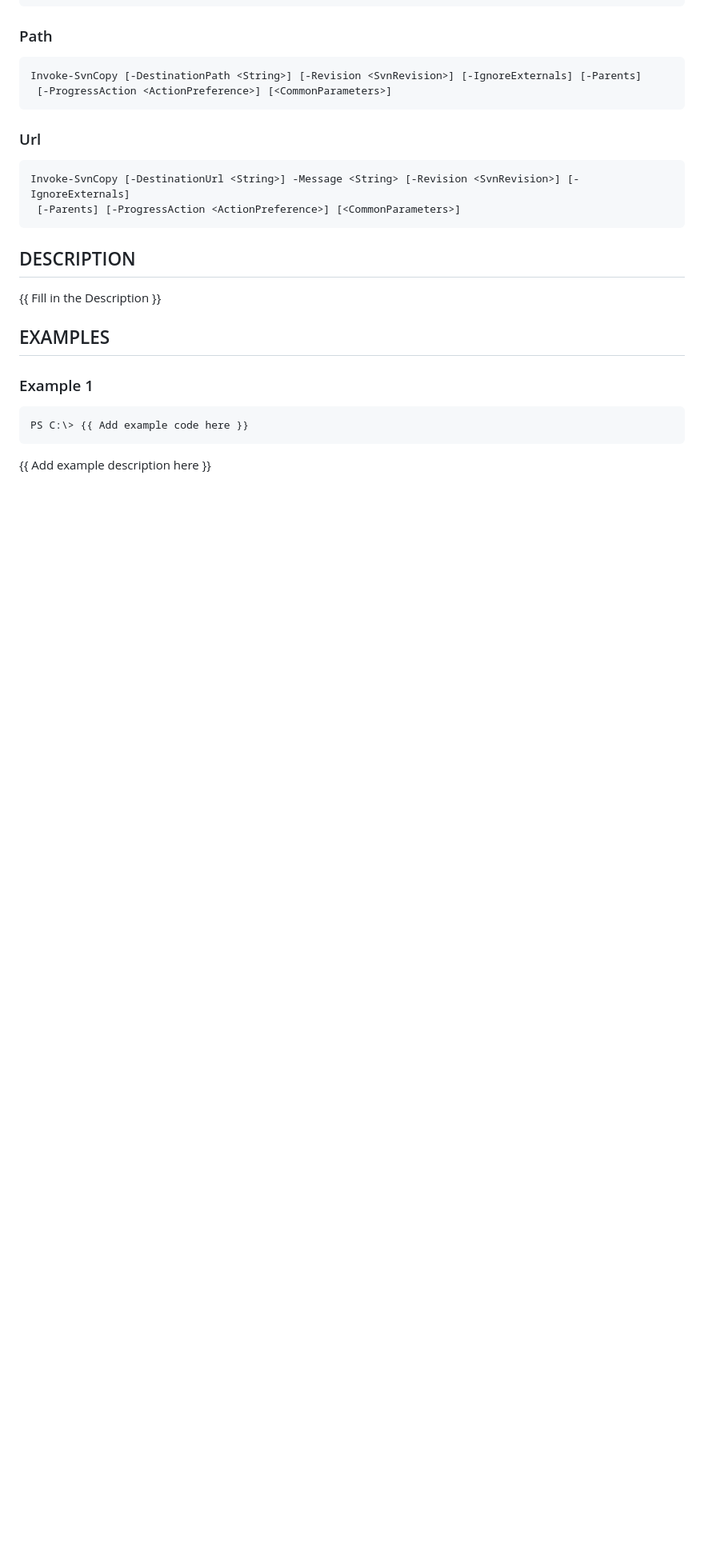
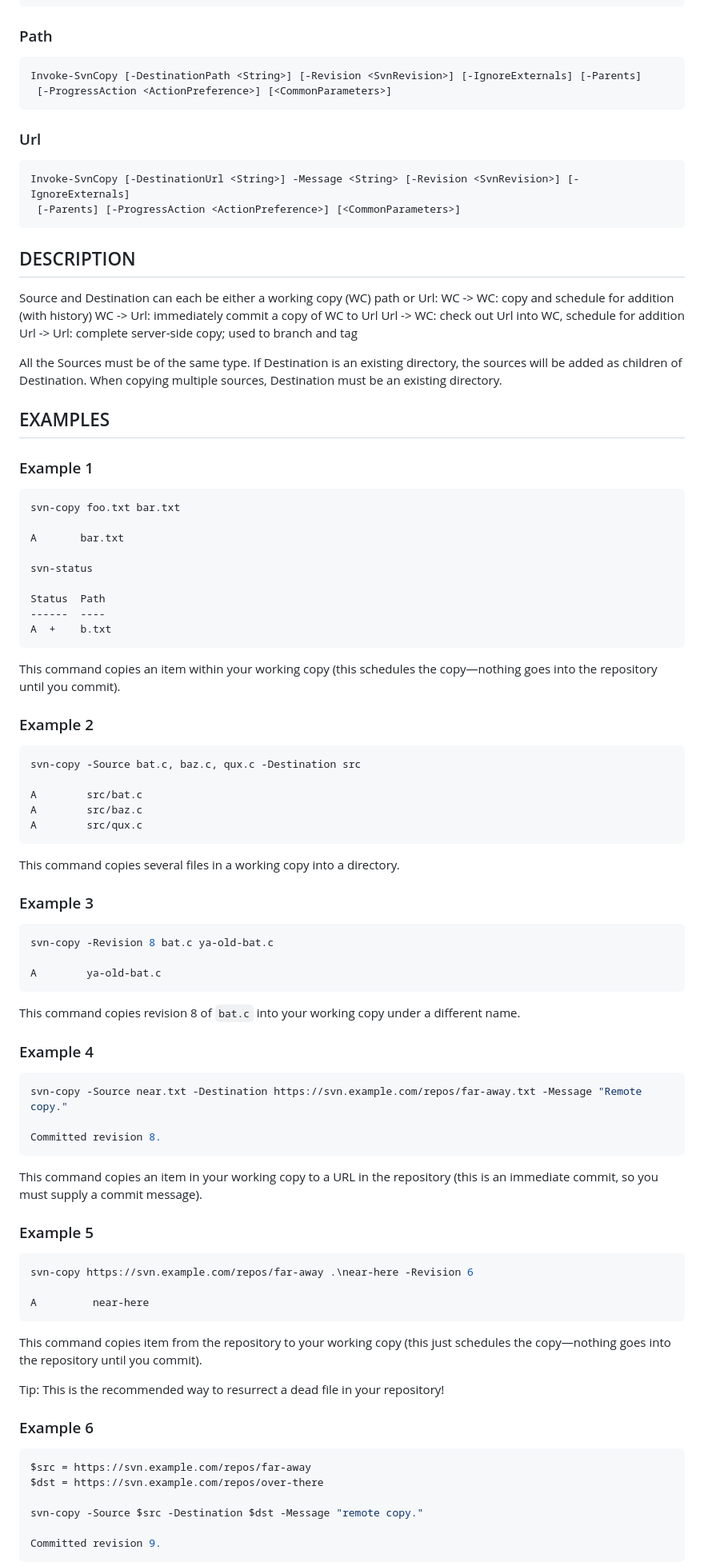
Before and after one commit to poshsvn/poshsvn, a Markdown page: docs/Invoke-SvnCopy.md, the part around one of its changes. Shown at 80% size. Rendered like a GitHub page; blank space fills up the shorter version.

Commit message:
Add description and examples for `svn-copy` cmdlet.
git-svn-id: file:///home/repos/rinrab/trunk@340 0083e6b4-6090-234a-836e-88fcc467669c

````diff
--- a/docs/Invoke-SvnCopy.md
+++ b/docs/Invoke-SvnCopy.md
@@ -31,13 +31,81 @@ Invoke-SvnCopy [-DestinationUrl <String>] -Message <String> [-Revision <SvnRevis
 ```
 
 ## DESCRIPTION
-{{ Fill in the Description }}
+Source and Destination can each be either a working copy (WC) path or Url:
+    WC  -> WC:   copy and schedule for addition (with history)
+    WC  -> Url:  immediately commit a copy of WC to Url
+    Url -> WC:   check out Url into WC, schedule for addition
+    Url -> Url:  complete server-side copy;  used to branch and tag
+
+All the Sources must be of the same type. If Destination is an existing directory,
+the sources will be added as children of Destination. When copying multiple
+sources, Destination must be an existing directory.
 
 ## EXAMPLES
 
 ### Example 1
 ```powershell
-PS C:\> {{ Add example code here }}
+svn-copy foo.txt bar.txt
+
+A       bar.txt
+
+svn-status
+
+Status  Path
+------  ----
+A  +    b.txt
 ```
 
-{{ Add example description here }}
+This command copies an item within your working copy (this schedules the copy—nothing goes into the repository until you commit).
+
+### Example 2
+```powershell
+svn-copy -Source bat.c, baz.c, qux.c -Destination src
+
+A        src/bat.c
+A        src/baz.c
+A        src/qux.c
+```
+
+This command copies several files in a working copy into a directory.
+
+### Example 3
+```powershell
+svn-copy -Revision 8 bat.c ya-old-bat.c
+
+A        ya-old-bat.c
+```
+
+This command copies revision 8 of `bat.c` into your working copy under a different name.
+
+### Example 4
+```powershell
+svn-copy -Source near.txt -Destination https://svn.example.com/repos/far-away.txt -Message "Remote copy."
+
+Committed revision 8.
+```
+
+This command copies an item in your working copy to a URL in the repository (this is an immediate commit, so you must supply a commit message).
+
+### Example 5
+```powershell
+svn-copy https://svn.example.com/repos/far-away .\near-here -Revision 6
+
+A         near-here
+```
+
+This command copies item from the repository to your working copy (this just schedules the copy—nothing goes into the repository until you commit).
+
+Tip: This is the recommended way to resurrect a dead file in your repository!
+
+### Example 6
+
+```powershell
+$src = https://svn.example.com/repos/far-away
+$dst = https://svn.example.com/repos/over-there
+
+svn-copy -Source $src -Destination $dst -Message "remote copy."
+
+Committed revision 9.
+```
+
````
Also changed, not shown: other parts of docs/Invoke-SvnCopy.md (+13 -1 lines).
